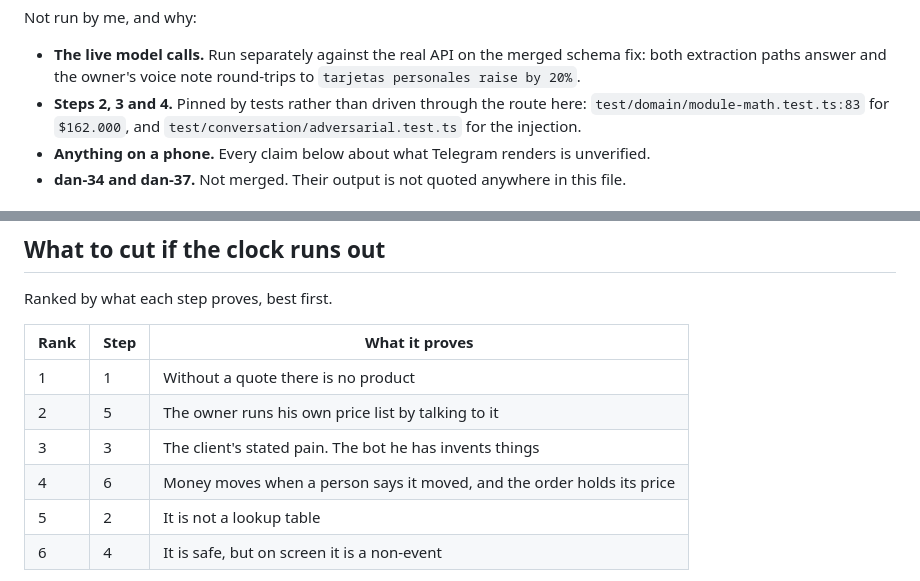
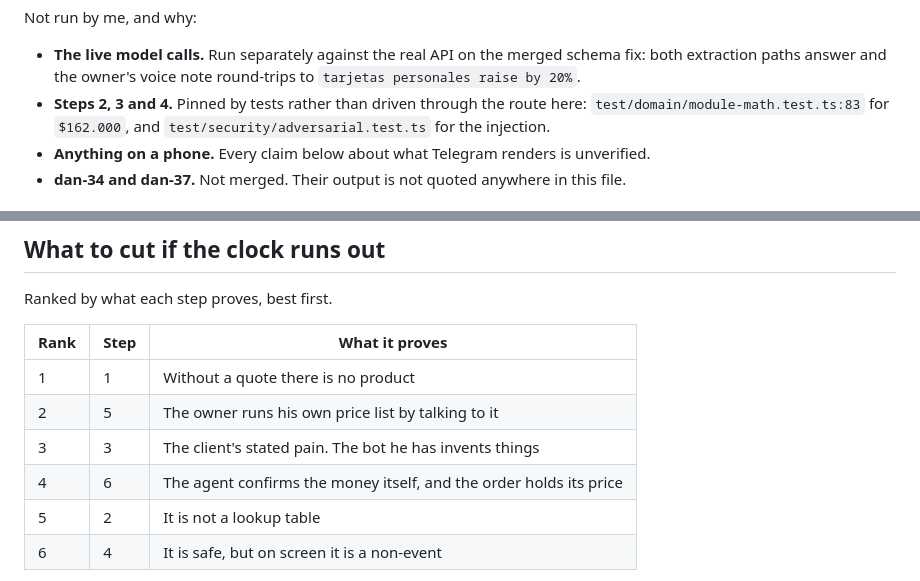
Before and after one commit to patriciocarena/HackCBA, a Markdown page: docs/demo.md, 2 parts joined by grey strips. Drawn GitHub-style.

Commit message:
The runbook's last two stale claims
The cut table still said money moves when a person says it moved, which is the
ruling's opposite. And I cited the adversarial suite under test/conversation in
the block I had just written; it is test/security.

```diff
--- a/docs/demo.md
+++ b/docs/demo.md
@@ -49,7 +49,7 @@ Not run by me, and why:
   both extraction paths answer and the owner's voice note round-trips to
   `tarjetas personales raise by 20%`.
 - **Steps 2, 3 and 4.** Pinned by tests rather than driven through the route here:
-  `test/domain/module-math.test.ts:83` for `$162.000`, and `test/conversation/adversarial.test.ts`
+  `test/domain/module-math.test.ts:83` for `$162.000`, and `test/security/adversarial.test.ts`
   for the injection.
 - **Anything on a phone.** Every claim below about what Telegram renders is unverified.
 - **dan-34 and dan-37.** Not merged. Their output is not quoted anywhere in this file.
@@ -297,7 +297,7 @@ Ranked by what each step proves, best first.
 | 1 | 1 | Without a quote there is no product |
 | 2 | 5 | The owner runs his own price list by talking to it |
 | 3 | 3 | The client's stated pain. The bot he has invents things |
-| 4 | 6 | Money moves when a person says it moved, and the order holds its price |
+| 4 | 6 | The agent confirms the money itself, and the order holds its price |
 | 5 | 2 | It is not a lookup table |
 | 6 | 4 | It is safe, but on screen it is a non-event |
 
```
